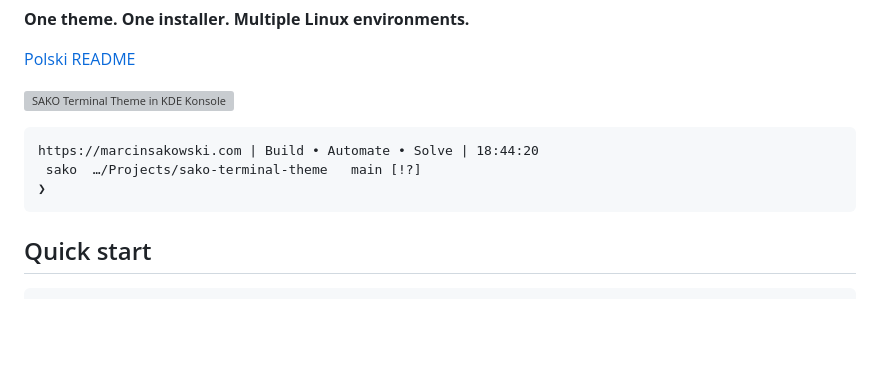
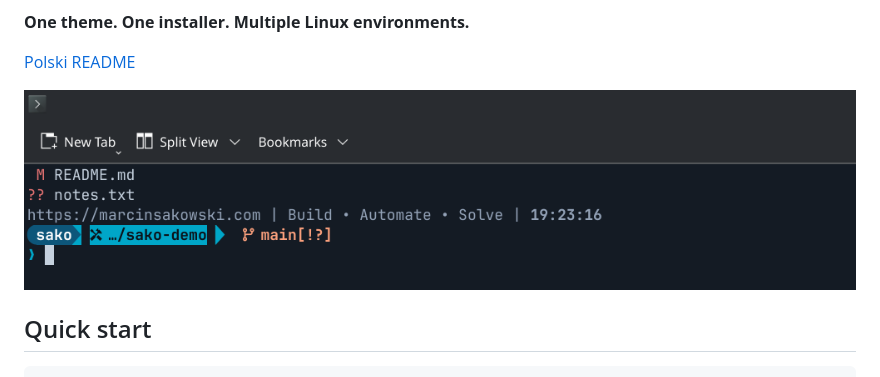
Before and after one commit to Sako404/sako-terminal-theme, a Markdown page: README.md, the part around the change. GitHub-like rendering; pictures changed too: docs/screenshot.png (added); blank space fills up the shorter version; grey boxes are pictures that could not be loaded.

````diff
--- a/README.md
+++ b/README.md
@@ -10,12 +10,6 @@ installer that sets it up on CachyOS, Arch, Debian, Ubuntu, Mint and Fedora.
 [Polski README](README.pl.md)
 
 ![SAKO Terminal Theme in KDE Konsole](docs/screenshot.png)
-
-```text
-https://marcinsakowski.com | Build • Automate • Solve | 18:44:20
- sako  …/Projects/sako-terminal-theme   main [!?]
-❯
-```
 
 ## Quick start
 
````
Also changed, not shown: docs/installation.md (+10 -13 lines), 1 other file.
